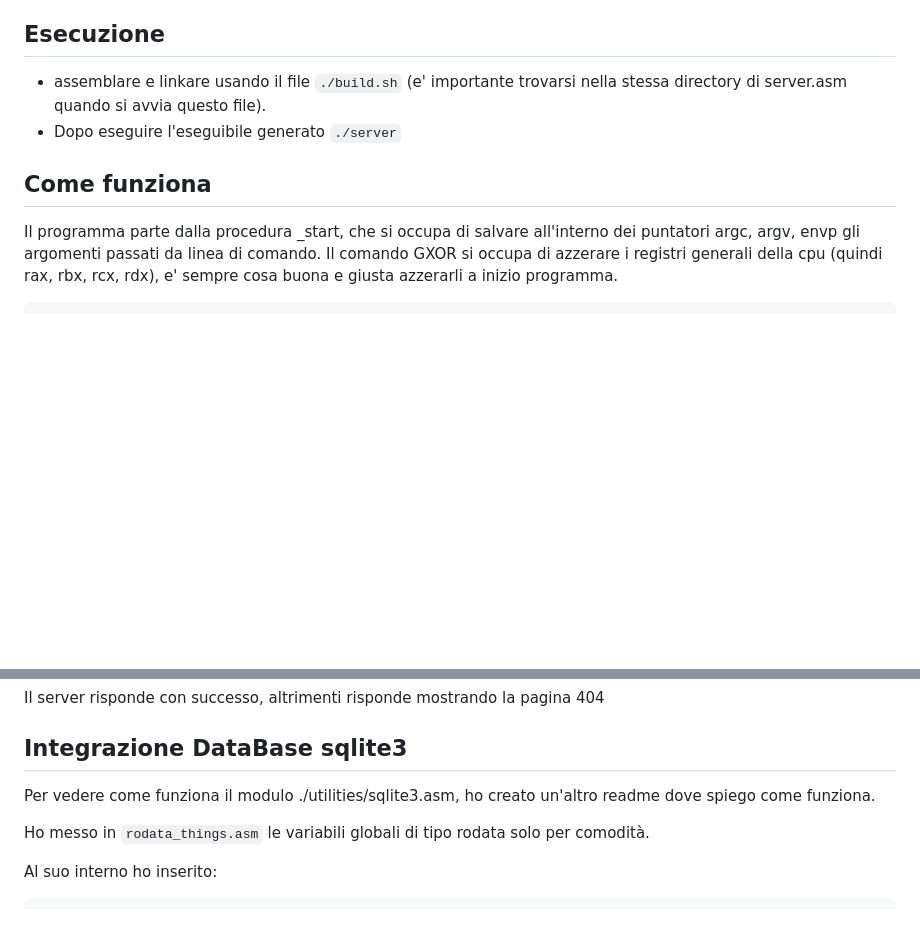
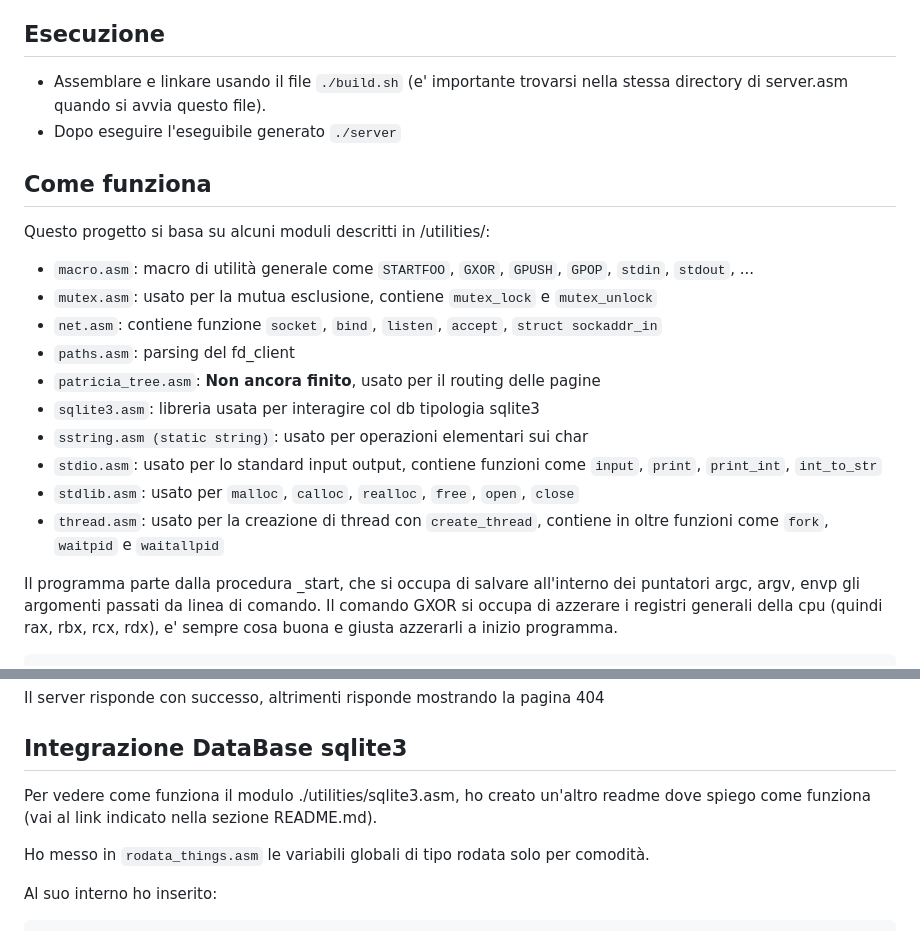
Before and after one commit to naga272/server_x86_64, a Markdown page: README.md, 2 parts joined by grey strips. GitHub-like rendering; blank space fills up the shorter version.

````diff
--- a/README.md
+++ b/README.md
@@ -25,10 +25,23 @@ Personalmente mi ha sempre fatto incazzare il fatto che nessuno spiega chiaramen
 
 ## **Esecuzione**
 
-- assemblare e linkare usando il file ```./build.sh``` (e' importante trovarsi nella stessa directory di server.asm quando si avvia questo file).
+- Assemblare e linkare usando il file ```./build.sh``` (e' importante trovarsi nella stessa directory di server.asm quando si avvia questo file).
 - Dopo eseguire l'eseguibile generato ```./server```
 
 ## **Come funziona**
+
+Questo progetto si basa su alcuni moduli descritti in /utilities/:
+
+- ```macro.asm```: macro di utilità generale come ```STARTFOO```, ```GXOR```, ```GPUSH```, ```GPOP```, ```stdin```, ```stdout```, ...
+- ```mutex.asm```: usato per la mutua esclusione, contiene ```mutex_lock``` e ```mutex_unlock```
+- ```net.asm```: contiene funzione ```socket```, ```bind```, ```listen```, ```accept```, ```struct sockaddr_in```
+- ```paths.asm```: parsing del fd_client
+- ```patricia_tree.asm```: **Non ancora finito**, usato per il routing delle pagine
+- ```sqlite3.asm```: libreria usata per interagire col db tipologia sqlite3
+- ```sstring.asm (static string)```: usato per operazioni elementari sui char
+- ```stdio.asm```: usato per lo standard input output, contiene funzioni come ```input```, ```print```, ```print_int```, ```int_to_str```
+- ```stdlib.asm```: usato per ```malloc```, ```calloc```, ```realloc```, ```free```, ```open```, ```close```
+- ```thread.asm```: usato per la creazione di thread con ```create_thread```, contiene in oltre funzioni come ```fork```, ```waitpid``` e ```waitallpid```
 
 Il programma parte dalla procedura _start, che si occupa di salvare all'interno dei puntatori argc, argv, envp gli argomenti passati da linea di comando.
 Il comando GXOR si occupa di azzerare i registri generali della cpu (quindi rax, rbx, rcx, rdx), e' sempre cosa buona e giusta azzerarli a inizio programma.
@@ -651,7 +663,7 @@ Il server risponde con successo, altrimenti risponde mostrando la pagina 404
 
 ## Integrazione DataBase sqlite3
 
-Per vedere come funziona il modulo ./utilities/sqlite3.asm, ho creato un'altro readme dove spiego come funziona.
+Per vedere come funziona il modulo ./utilities/sqlite3.asm, ho creato un'altro readme dove spiego come funziona (vai al link indicato nella sezione README.md).
 
 Ho messo in ```rodata_things.asm``` le variabili globali di tipo rodata solo per comodità.
 
````
Also changed, not shown: other parts of README.md (+2 -3 lines).
